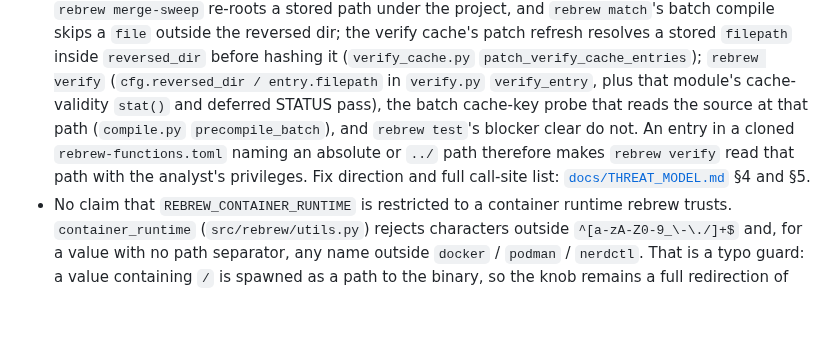
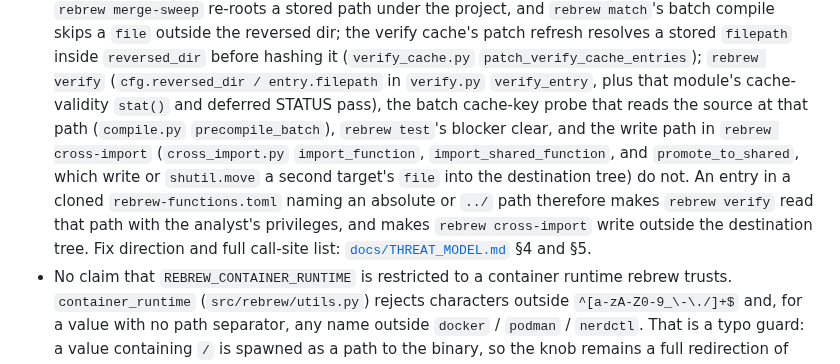
Before and after one commit to maci0/rebrew, a Markdown page: SECURITY.md, the part around the change. GitHub-like rendering; blank space fills up the shorter version.

```diff
--- a/SECURITY.md
+++ b/SECURITY.md
@@ -117,10 +117,14 @@ plugin cache backends or remove the open upstream diskcache advisory.
   `patch_verify_cache_entries`); `rebrew verify` (`cfg.reversed_dir /
   entry.filepath` in `verify.py` `verify_entry`, plus that module's
   cache-validity `stat()` and deferred STATUS pass), the batch cache-key probe
-  that reads the source at that path (`compile.py` `precompile_batch`), and
-  `rebrew test`'s blocker clear do not. An entry in a cloned
+  that reads the source at that path (`compile.py` `precompile_batch`),
+  `rebrew test`'s blocker clear, and the write path in `rebrew cross-import`
+  (`cross_import.py` `import_function`, `import_shared_function`, and
+  `promote_to_shared`, which write or `shutil.move` a second target's `file`
+  into the destination tree) do not. An entry in a cloned
   `rebrew-functions.toml` naming an absolute or `../` path therefore makes
-  `rebrew verify` read that path with the analyst's privileges. Fix direction
+  `rebrew verify` read that path with the analyst's privileges, and makes
+  `rebrew cross-import` write outside the destination tree. Fix direction
   and full call-site list: [`docs/THREAT_MODEL.md`](docs/THREAT_MODEL.md) §4
   and §5.
 - No claim that `REBREW_CONTAINER_RUNTIME` is restricted to a container
```
Also changed, not shown: docs/THREAT_MODEL.md (+8 -6 lines).
